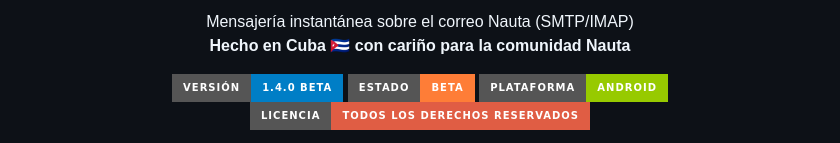
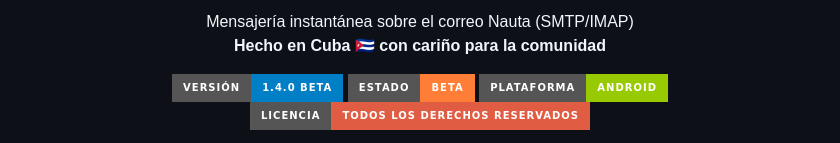
Before and after one commit to maniabon76-gif/FlasChat-, a Markdown page: README.md, the part around one of its changes. Drawn GitHub-style; badges without logos.

```diff
--- a/README.md
+++ b/README.md
@@ -11,6 +5,6 @@
 <p align="center">
   Mensajería instantánea sobre el correo Nauta (SMTP/IMAP)<br>
-  <strong>Hecho en Cuba 🇨🇺 con cariño para la comunidad Nauta</strong>
+  <strong>Hecho en Cuba 🇨🇺 con cariño para la comunidad</strong>
 </p>
 
 <p align="center">
```
Also changed, not shown: other parts of README.md (+3 -6 lines).
